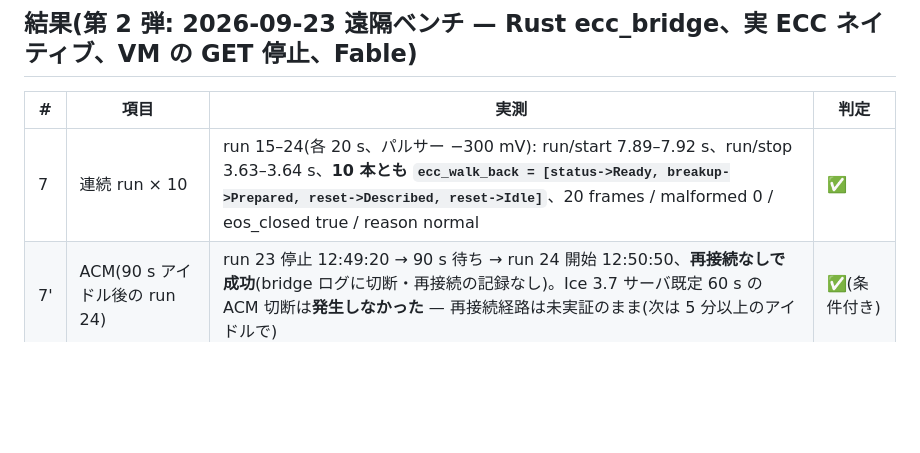
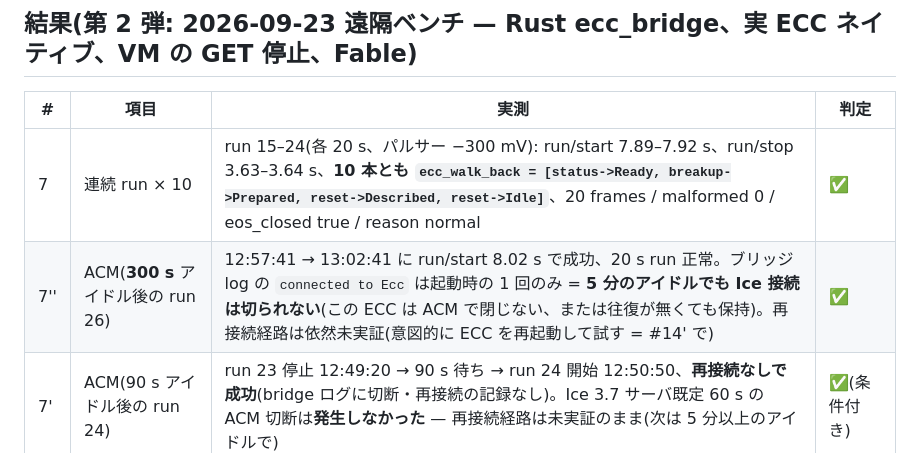
Before and after one commit to aogaki/tpcdaq-rs, a Markdown page: TODO/069_elinp_test_plan.md, the part around the change. GitHub-like rendering; blank space fills up the shorter version.

Commit message:
069: ACM 300 s アイドルでも切断なし(run 26 成功、再接続 0 回)
Co-Authored-By: Claude Fable 5.1 <noreply@anthropic.com>

```diff
--- a/TODO/069_elinp_test_plan.md
+++ b/TODO/069_elinp_test_plan.md
@@ -167,6 +167,7 @@ Phase 4。root-sink(ROOT)は GDED に無く未検証 — run.root 経路は次
 | # | 項目 | 実測 | 判定 |
 |---|---|---|---|
 | 7 | 連続 run × 10 | run 15–24(各 20 s、パルサー −300 mV): run/start 7.89–7.92 s、run/stop 3.63–3.64 s、**10 本とも `ecc_walk_back = [status->Ready, breakup->Prepared, reset->Described, reset->Idle]`**、20 frames / malformed 0 / eos_closed true / reason normal | ✅ |
+| 7'' | ACM(**300 s** アイドル後の run 26) | 12:57:41 → 13:02:41 に run/start 8.02 s で成功、20 s run 正常。ブリッジ log の `connected to Ecc` は起動時の 1 回のみ = **5 分のアイドルでも Ice 接続は切られない**(この ECC は ACM で閉じない、または往復が無くても保持)。再接続経路は依然未実証(意図的に ECC を再起動して試す = #14' で) | ✅ |
 | 7' | ACM(90 s アイドル後の run 24) | run 23 停止 12:49:20 → 90 s 待ち → run 24 開始 12:50:50、**再接続なしで成功**(bridge ログに切断・再接続の記録なし)。Ice 3.7 サーバ既定 60 s の ACM 切断は**発生しなかった** — 再接続経路は未実証のまま(次は 5 分以上のアイドルで) | ✅(条件付き) |
 | 6' | 歩き戻し(Rust ブリッジ) | 076 結果節: C++ 時と同一 | ✅ |
 | 3' | 生成 xcfg(078) | prepare / configure が `configure-pulser__<sha8>.xcfg` で通る(078 結果節) | ✅ |
```
